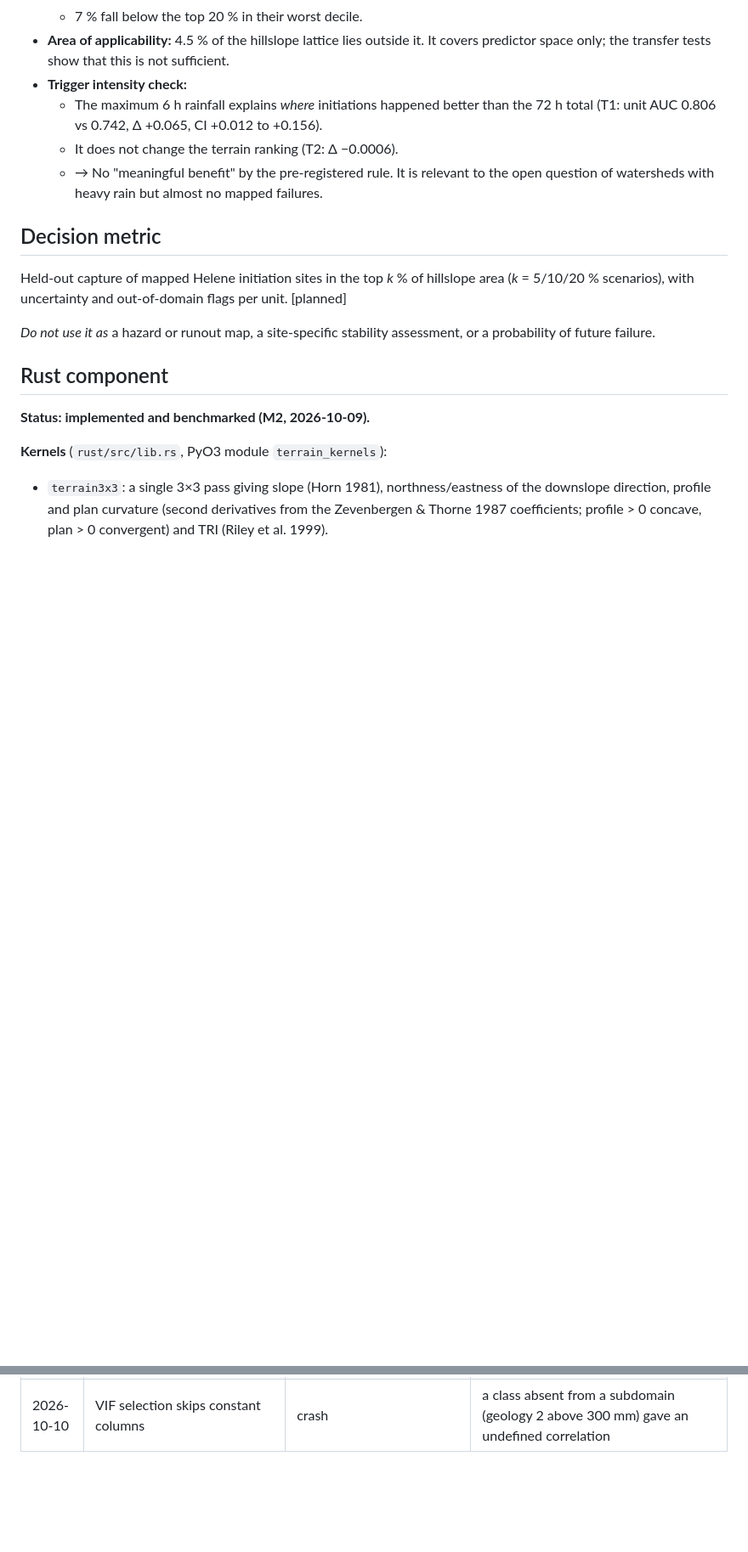
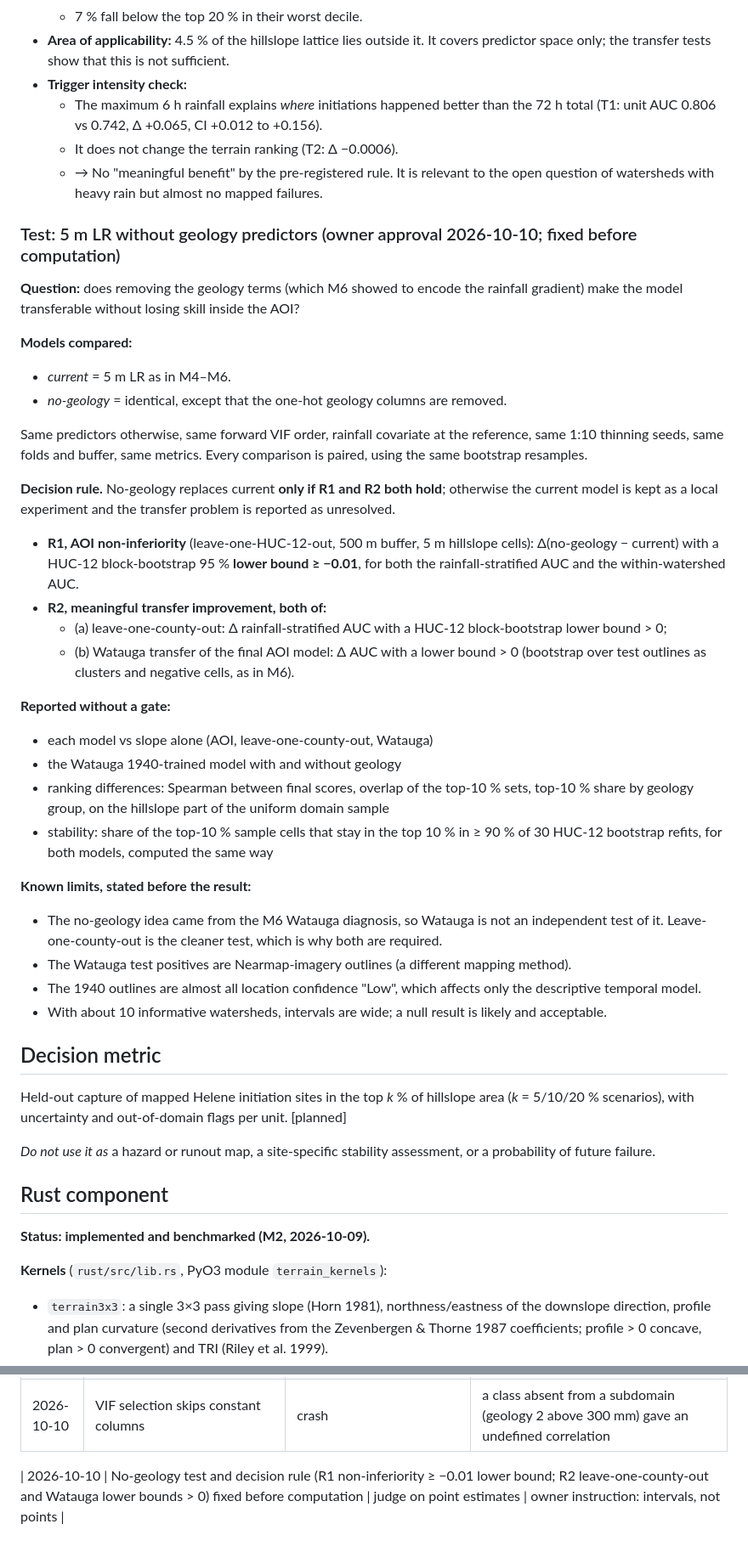
Before and after one commit to PaajaE/GIS-Portfolio-Lab, a Markdown page: projects/landslide-susceptibility/METHOD.md, 2 parts joined by grey strips. Shown at 85% size. Rendered like a GitHub page; blank space fills up the shorter version.

Commit message:
docs(landslide-susceptibility): pre-register the no-geology test and its decision rule
Co-Authored-By: Claude Opus 5.5 <noreply@anthropic.com>

```diff
--- a/projects/landslide-susceptibility/METHOD.md
+++ b/projects/landslide-susceptibility/METHOD.md
@@ -360,6 +360,42 @@ Results: §Uncertainty and sensitivity and [`validation/M6_UNCERTAINTY_TRANSFER.
   - → No "meaningful benefit" by the pre-registered rule. It is relevant to the open question of watersheds with
     heavy rain but almost no mapped failures.
 
+### Test: 5 m LR without geology predictors (owner approval 2026-10-10; fixed before computation)
+**Question:** does removing the geology terms (which M6 showed to encode the rainfall gradient) make the model
+transferable without losing skill inside the AOI?
+
+**Models compared:**
+- *current* = 5 m LR as in M4–M6.
+- *no-geology* = identical, except that the one-hot geology columns are removed.
+
+Same predictors otherwise, same forward VIF order, rainfall covariate at the reference, same 1:10 thinning
+seeds, same folds and buffer, same metrics. Every comparison is paired, using the same bootstrap resamples.
+
+**Decision rule.** No-geology replaces current **only if R1 and R2 both hold**; otherwise the current model is
+kept as a local experiment and the transfer problem is reported as unresolved.
+- **R1, AOI non-inferiority** (leave-one-HUC-12-out, 500 m buffer, 5 m hillslope cells): Δ(no-geology − current)
+  with a HUC-12 block-bootstrap 95 % **lower bound ≥ −0.01**, for both the rainfall-stratified AUC and the
+  within-watershed AUC.
+- **R2, meaningful transfer improvement, both of:**
+  - (a) leave-one-county-out: Δ rainfall-stratified AUC with a HUC-12 block-bootstrap lower bound > 0;
+  - (b) Watauga transfer of the final AOI model: Δ AUC with a lower bound > 0 (bootstrap over test outlines as
+    clusters and negative cells, as in M6).
+
+**Reported without a gate:**
+- each model vs slope alone (AOI, leave-one-county-out, Watauga)
+- the Watauga 1940-trained model with and without geology
+- ranking differences: Spearman between final scores, overlap of the top-10 % sets, top-10 % share by geology
+  group, on the hillslope part of the uniform domain sample
+- stability: share of the top-10 % sample cells that stay in the top 10 % in ≥ 90 % of 30 HUC-12 bootstrap
+  refits, for both models, computed the same way
+
+**Known limits, stated before the result:**
+- The no-geology idea came from the M6 Watauga diagnosis, so Watauga is not an independent test of it.
+  Leave-one-county-out is the cleaner test, which is why both are required.
+- The Watauga test positives are Nearmap-imagery outlines (a different mapping method).
+- The 1940 outlines are almost all location confidence "Low", which affects only the descriptive temporal model.
+- With about 10 informative watersheds, intervals are wide; a null result is likely and acceptable.
+
 ## Decision metric
 Held-out capture of mapped Helene initiation sites in the top *k* % of hillslope area (*k* = 5/10/20 % scenarios),
 with uncertainty and out-of-domain flags per unit. [planned]
@@ -492,3 +528,5 @@ Known before analysis:
 | 2026-10-10 | Watauga roads from a separate OSM extract of the same snapshot (sha checked) | re-extract the AOI file | keeps the AOI road corridor reproducible |
 | 2026-10-10 | Geology confound reported, not fixed | drop geology terms now | found post hoc; changing the product model is an owner decision; a pre-registered re-test is proposed |
 | 2026-10-10 | VIF selection skips constant columns | crash | a class absent from a subdomain (geology 2 above 300 mm) gave an undefined correlation |
+
+| 2026-10-10 | No-geology test and decision rule (R1 non-inferiority ≥ −0.01 lower bound; R2 leave-one-county-out and Watauga lower bounds > 0) fixed before computation | judge on point estimates | owner instruction: intervals, not points |
```
